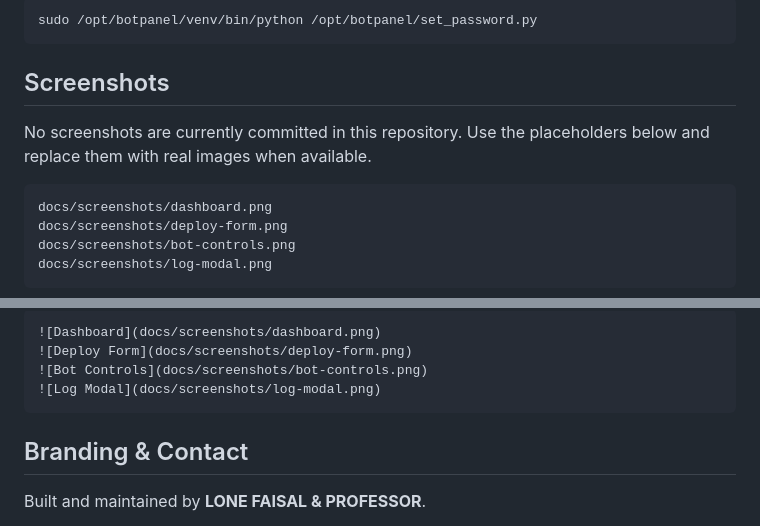
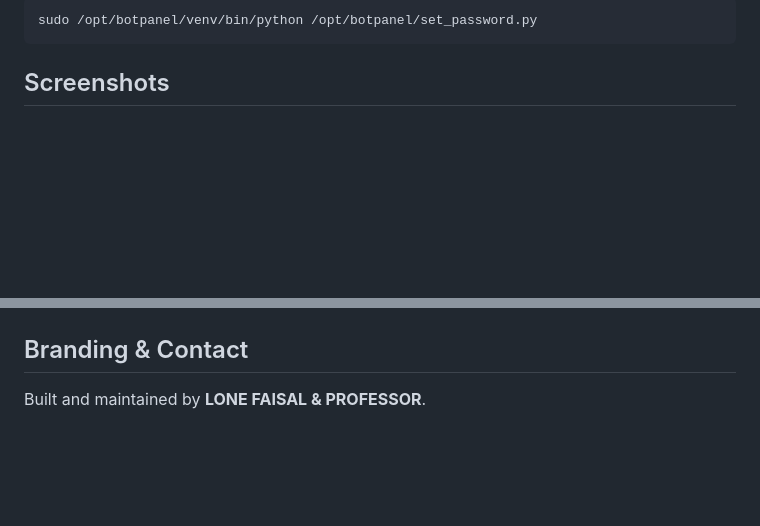
Before and after one commit to lonefaisal7/botpanel, a Markdown page: README.md, 2 parts joined by grey strips. Drawn GitHub-style; blank space fills up the shorter version.

Commit message:
Update README.md
Removed placeholder for screenshots and example markdown.

````diff
--- a/README.md
+++ b/README.md
@@ -159,13 +159,5 @@ sudo /opt/botpanel/venv/bin/python /opt/botpanel/set_password.py
 
 ## Screenshots
 
-No screenshots are currently committed in this repository.
-Use the placeholders below and replace them with real images when available.
 
-```text
-docs/screenshots/dashboard.png
-docs/screenshots/deploy-form.png
-docs/screenshots/bot-controls.png
-docs/screenshots/log-modal.png
-```
 
@@ -173,10 +165,7 @@ Example markdown you can use after adding files:
 
-```md
-![Dashboard](docs/screenshots/dashboard.png)
-![Deploy Form](docs/screenshots/deploy-form.png)
-![Bot Controls](docs/screenshots/bot-controls.png)
-![Log Modal](docs/screenshots/log-modal.png)
-```
+
+
+
 
 ## Branding & Contact
 
````
Also changed, not shown: other parts of README.md (+1 -1 lines).
